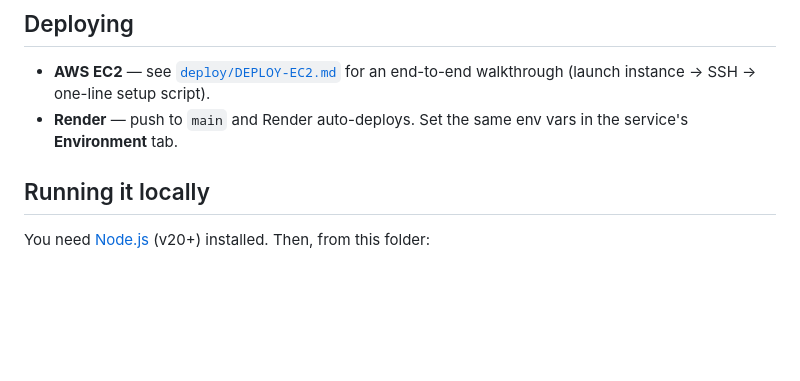
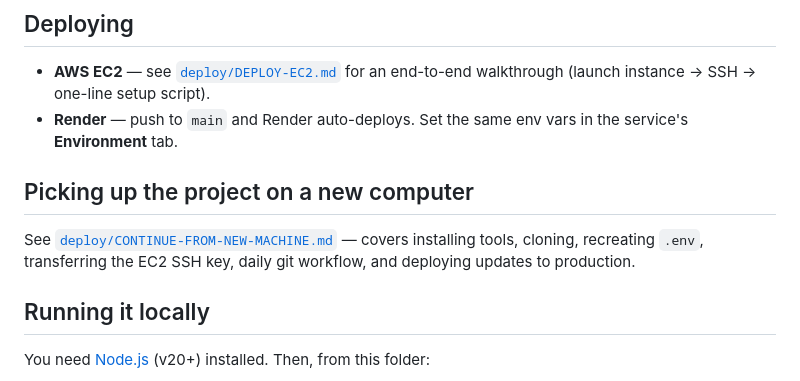
Before and after one commit to varadthakre9/Brahm-Realty, a Markdown page: README.md, the part around the change. Drawn GitHub-style; blank space fills up the shorter version.

```diff
--- a/README.md
+++ b/README.md
@@ -15,6 +15,12 @@ folder, run by one small Node server.
 
 - **AWS EC2** — see [`deploy/DEPLOY-EC2.md`](deploy/DEPLOY-EC2.md) for an end-to-end walkthrough (launch instance → SSH → one-line setup script).
 - **Render** — push to `main` and Render auto-deploys. Set the same env vars in the service's **Environment** tab.
+
+## Picking up the project on a new computer
+
+See [`deploy/CONTINUE-FROM-NEW-MACHINE.md`](deploy/CONTINUE-FROM-NEW-MACHINE.md) —
+covers installing tools, cloning, recreating `.env`, transferring the EC2 SSH
+key, daily git workflow, and deploying updates to production.
 
 ## Running it locally
 
```
Also changed, not shown: deploy/CONTINUE-FROM-NEW-MACHINE.md (added, +416 -0 lines).
